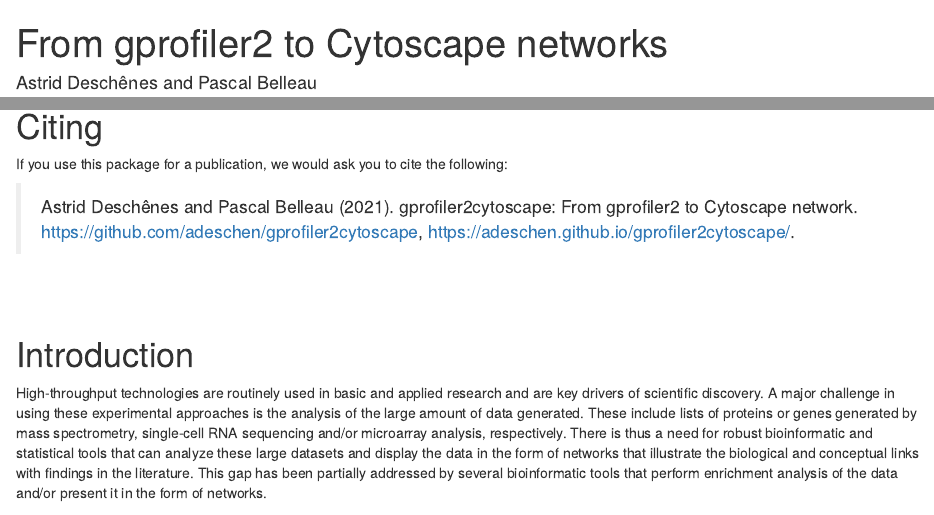
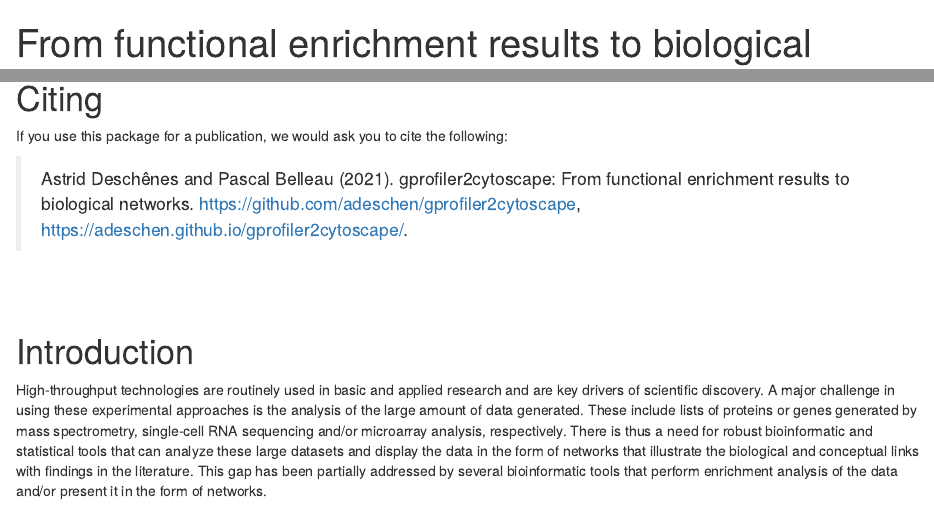
Before and after one commit to adeschen/enrichViewNet, an R Markdown document (vignettes/gprofiler2cytoscape.Rmd): the page in a window 1100 px wide, from its top, and a second part further down, joined at a grey line. Rendered offline with R 4.5, knitr and Pandoc, with nearby package versions; drawn as R Markdown's standard HTML page in place of the format the file asks for; some code elsewhere in the file could not run offline; a font, style sheet, LaTeX package, included part or bibliography that could not be used is replaced or left out.

Commit message:
Update vignette

```diff
--- a/vignettes/gprofiler2cytoscape.Rmd
+++ b/vignettes/gprofiler2cytoscape.Rmd
@@ -1,5 +1,5 @@
 ---
-title: "From gprofiler2 to Cytoscape networks"
+title: "From functional enrichment results to biological networks"
 author: Astrid Deschênes and Pascal Belleau
 output:
   BiocStyle::html_document:
@@ -49,7 +49,7 @@
 following:
 
 > Astrid Deschênes and Pascal Belleau (2021). gprofiler2cytoscape: From
-  gprofiler2 to Cytoscape network.
+  functional enrichment results to biological networks.
   https://github.com/adeschen/gprofiler2cytoscape,
   https://adeschen.github.io/gprofiler2cytoscape/.
 
```
